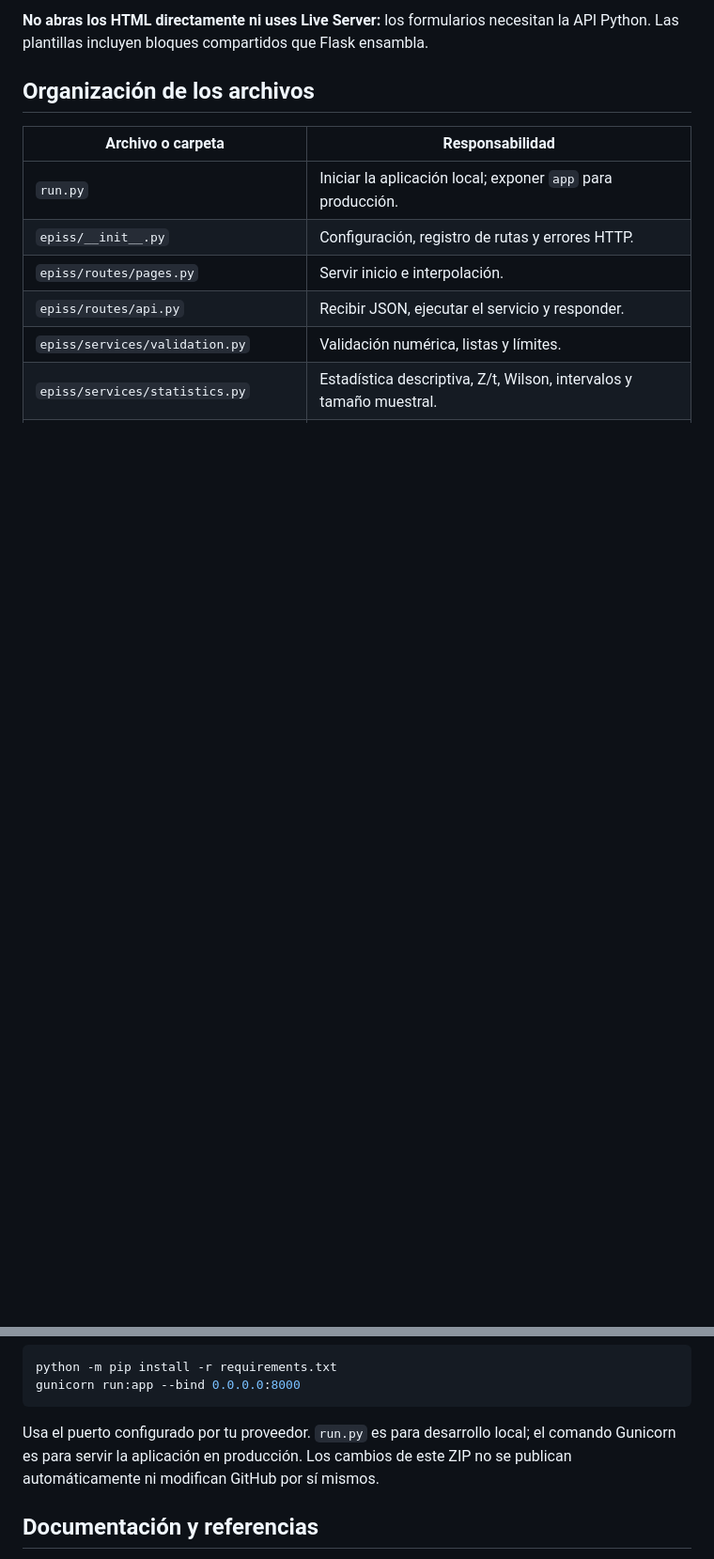
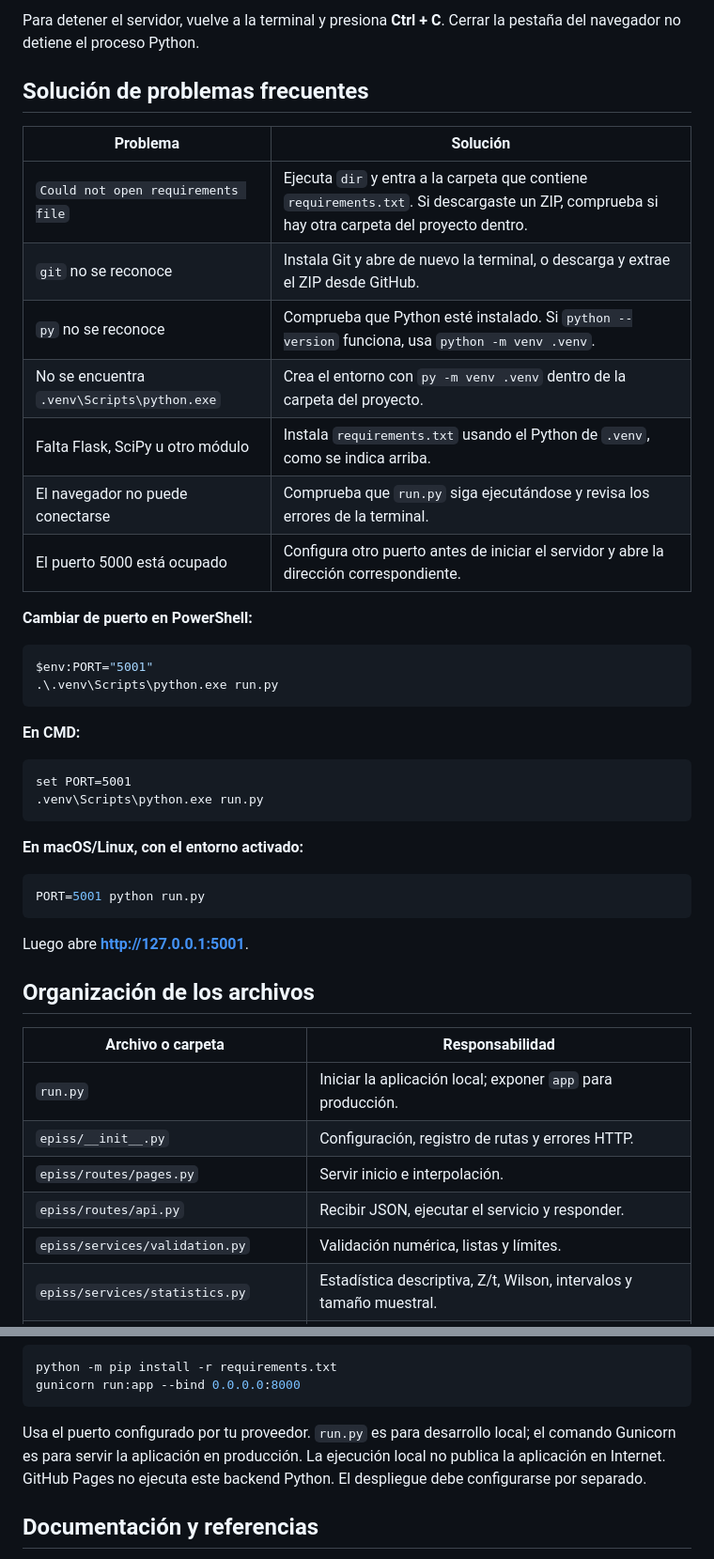
Before and after one commit to pedrodelgado-dev/estadistica-inferencial-episs2, a Markdown page: README.md, 2 parts joined by grey strips. Shown at 94% size. Rendered like a GitHub page; blank space fills up the shorter version.

````diff
--- a/README.md
+++ b/README.md
@@ -40,6 +151,39 @@ en PowerShell, `$env:PORT="5001"` antes de ejecutar `run.py`.
 
-**No abras los HTML directamente ni uses Live Server:** los formularios necesitan
-la API Python. Las plantillas incluyen bloques compartidos que Flask ensambla.
+Para detener el servidor, vuelve a la terminal y presiona **Ctrl + C**. Cerrar la pestaña del navegador no detiene el proceso Python.
+
+## Solución de problemas frecuentes
+
+| Problema | Solución |
+|---|---|
+| `Could not open requirements file` | Ejecuta `dir` y entra a la carpeta que contiene `requirements.txt`. Si descargaste un ZIP, comprueba si hay otra carpeta del proyecto dentro. |
+| `git` no se reconoce | Instala Git y abre de nuevo la terminal, o descarga y extrae el ZIP desde GitHub. |
+| `py` no se reconoce | Comprueba que Python esté instalado. Si `python --version` funciona, usa `python -m venv .venv`. |
+| No se encuentra `.venv\Scripts\python.exe` | Crea el entorno con `py -m venv .venv` dentro de la carpeta del proyecto. |
+| Falta Flask, SciPy u otro módulo | Instala `requirements.txt` usando el Python de `.venv`, como se indica arriba. |
+| El navegador no puede conectarse | Comprueba que `run.py` siga ejecutándose y revisa los errores de la terminal. |
+| El puerto 5000 está ocupado | Configura otro puerto antes de iniciar el servidor y abre la dirección correspondiente. |
+
+**Cambiar de puerto en PowerShell:**
+
+```powershell
+$env:PORT="5001"
+.\.venv\Scripts\python.exe run.py
+```
+
+**En CMD:**
+
+```cmd
+set PORT=5001
+.venv\Scripts\python.exe run.py
+```
+
+**En macOS/Linux, con el entorno activado:**
+
+```bash
+PORT=5001 python run.py
+```
+
+Luego abre **[http://127.0.0.1:5001](http://127.0.0.1:5001)**.
 
 ## Organización de los archivos
 
@@ -202,8 +340,8 @@ gunicorn run:app --bind 0.0.0.0:8000
 ```
 
 Usa el puerto configurado por tu proveedor. `run.py` es para desarrollo local;
-el comando Gunicorn es para servir la aplicación en producción. Los cambios de
-este ZIP no se publican automáticamente ni modifican GitHub por sí mismos.
+el comando Gunicorn es para servir la aplicación en producción. La ejecución local no publica la aplicación en Internet. GitHub Pages no ejecuta
+este backend Python. El despliegue debe configurarse por separado.
 
 ## Documentación y referencias
 
````
Also changed, not shown: other parts of README.md (+134 -29 lines).
